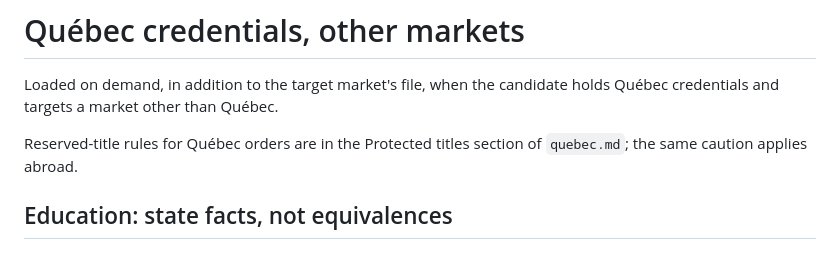
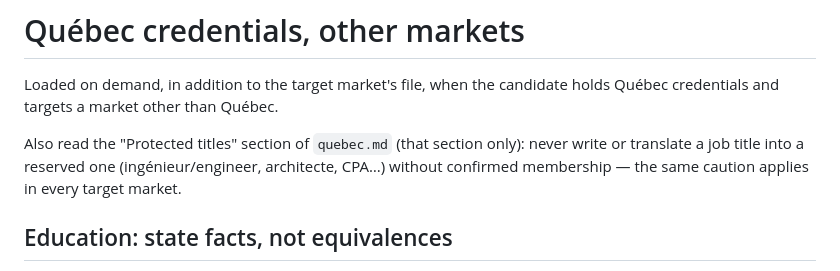
Before and after one commit to EmileBrunelle/vitae-agent-skill, a Markdown page: references/regional/quebec-outbound.md, the part around the change. GitHub-like rendering.

Commit message:
regional: outbound Québec case also reads quebec.md's Protected titles section
Co-Authored-By: Claude Opus 5.5 <noreply@anthropic.com>

```diff
--- a/references/regional/quebec-outbound.md
+++ b/references/regional/quebec-outbound.md
@@ -2,7 +2,7 @@
 
 Loaded on demand, in addition to the target market's file, when the candidate holds Québec credentials and targets a market other than Québec.
 
-Reserved-title rules for Québec orders are in the Protected titles section of `quebec.md`; the same caution applies abroad.
+Also read the "Protected titles" section of `quebec.md` (that section only): never write or translate a job title into a reserved one (ingénieur/engineer, architecte, CPA…) without confirmed membership — the same caution applies in every target market.
 
 ## Education: state facts, not equivalences
 - The Québec path is 11 years of secondary + a 2-year pre-university DEC (or 3-year technical DEC) + a bachelor's of typically 3 years (90 credits) — CICIC (Government of Canada): https://www.cicic.ca/1174/postsecondary_education_in_quebec.canada . No official source states that a Québec 3-year bachelor's "equals" a 4-year degree elsewhere: never write "equivalent to a 4-year degree". Write the durations so the reader can do the arithmetic, e.g. "B.Sc. Computer Science (3-year program following a 2-year pre-university DEC)".
```
Also changed, not shown: references/regional/quebec.md (+1 -1 lines).
